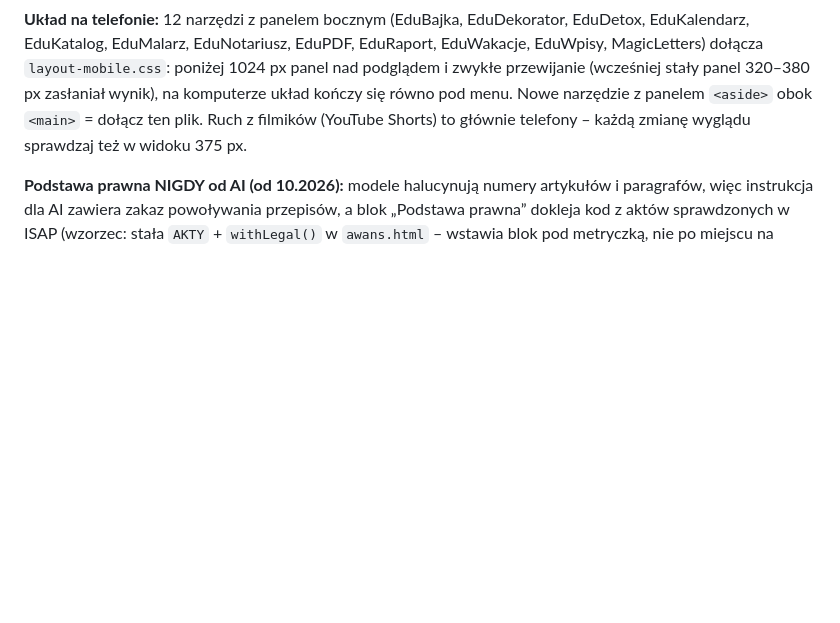
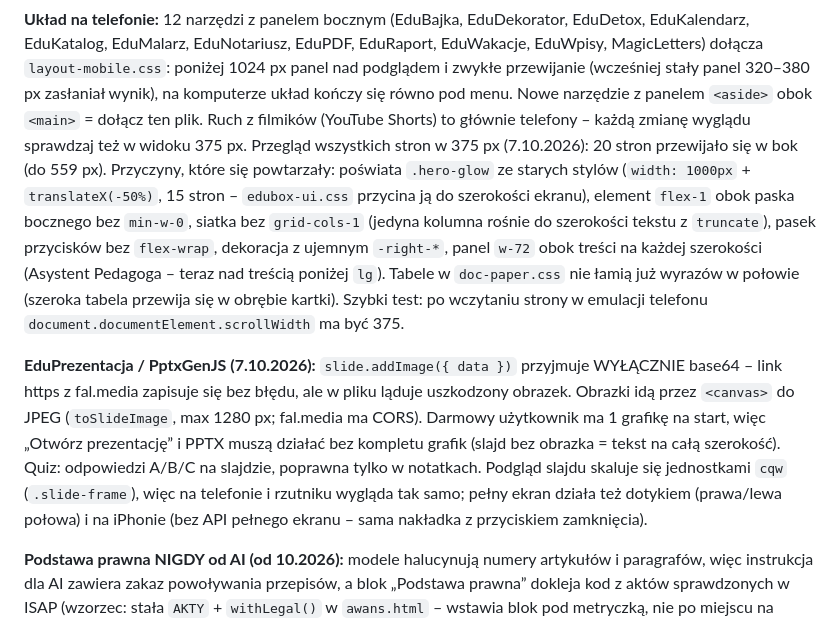
Before and after one commit to wmkraw-web/edubox-web, a Markdown page: CLAUDE.md, the part around the change. Rendered like a GitHub page; blank space fills up the shorter version.

Commit message:
CLAUDE.md: przeglad telefonu 375 px (typowe przyczyny przewijania w bok), EduPrezentacja i PptxGenJS (data = tylko base64)
Co-Authored-By: Claude Opus 5.5 <noreply@anthropic.com>

```diff
--- a/CLAUDE.md
+++ b/CLAUDE.md
@@ -351,6 +351,22 @@ MagicLetters) dołącza `layout-mobile.css`: poniżej 1024 px panel nad podgląd
 (wcześniej stały panel 320–380 px zasłaniał wynik), na komputerze układ kończy się równo pod menu.
 Nowe narzędzie z panelem `<aside>` obok `<main>` = dołącz ten plik. Ruch z filmików (YouTube Shorts)
 to głównie telefony – każdą zmianę wyglądu sprawdzaj też w widoku 375 px.
+Przegląd wszystkich stron w 375 px (7.10.2026): 20 stron przewijało się w bok (do 559 px). Przyczyny, które
+się powtarzały: poświata `.hero-glow` ze starych stylów (`width: 1000px` + `translateX(-50%)`, 15 stron –
+`edubox-ui.css` przycina ją do szerokości ekranu), element `flex-1` obok paska bocznego bez `min-w-0`,
+siatka bez `grid-cols-1` (jedyna kolumna rośnie do szerokości tekstu z `truncate`), pasek przycisków bez
+`flex-wrap`, dekoracja z ujemnym `-right-*`, panel `w-72` obok treści na każdej szerokości (Asystent
+Pedagoga – teraz nad treścią poniżej `lg`). Tabele w `doc-paper.css` nie łamią już wyrazów w połowie
+(szeroka tabela przewija się w obrębie kartki). Szybki test: po wczytaniu strony w emulacji telefonu
+`document.documentElement.scrollWidth` ma być 375.
+
+**EduPrezentacja / PptxGenJS (7.10.2026):** `slide.addImage({ data })` przyjmuje WYŁĄCZNIE base64 – link https
+z fal.media zapisuje się bez błędu, ale w pliku ląduje uszkodzony obrazek. Obrazki idą przez `<canvas>` do
+JPEG (`toSlideImage`, max 1280 px; fal.media ma CORS). Darmowy użytkownik ma 1 grafikę na start, więc
+„Otwórz prezentację” i PPTX muszą działać bez kompletu grafik (slajd bez obrazka = tekst na całą szerokość).
+Quiz: odpowiedzi A/B/C na slajdzie, poprawna tylko w notatkach. Podgląd slajdu skaluje się jednostkami
+`cqw` (`.slide-frame`), więc na telefonie i rzutniku wygląda tak samo; pełny ekran działa też dotykiem
+(prawa/lewa połowa) i na iPhonie (bez API pełnego ekranu – sama nakładka z przyciskiem zamknięcia).
 
 **Podstawa prawna NIGDY od AI (od 10.2026):** modele halucynują numery artykułów i paragrafów, więc
 instrukcja dla AI zawiera zakaz powoływania przepisów, a blok „Podstawa prawna” dokleja kod z aktów
```
